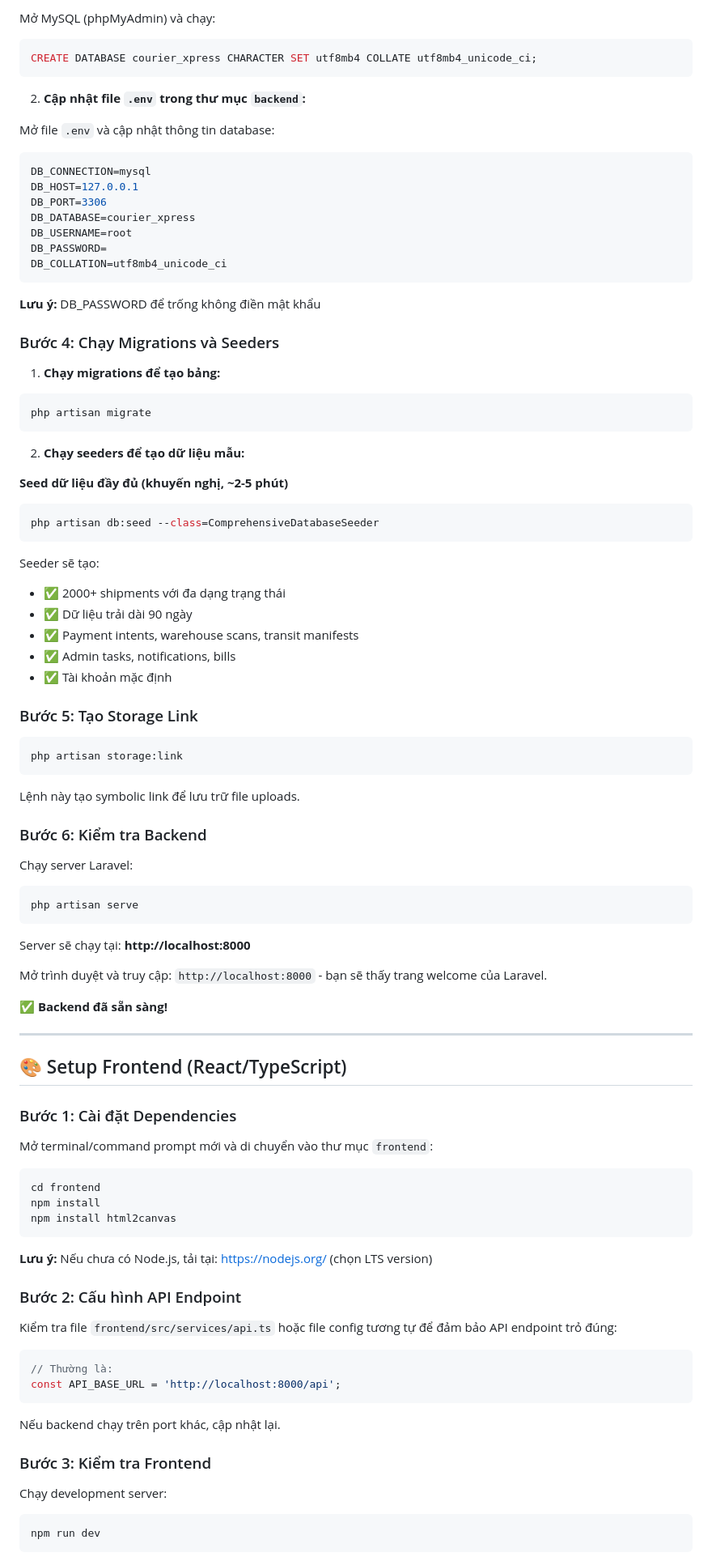
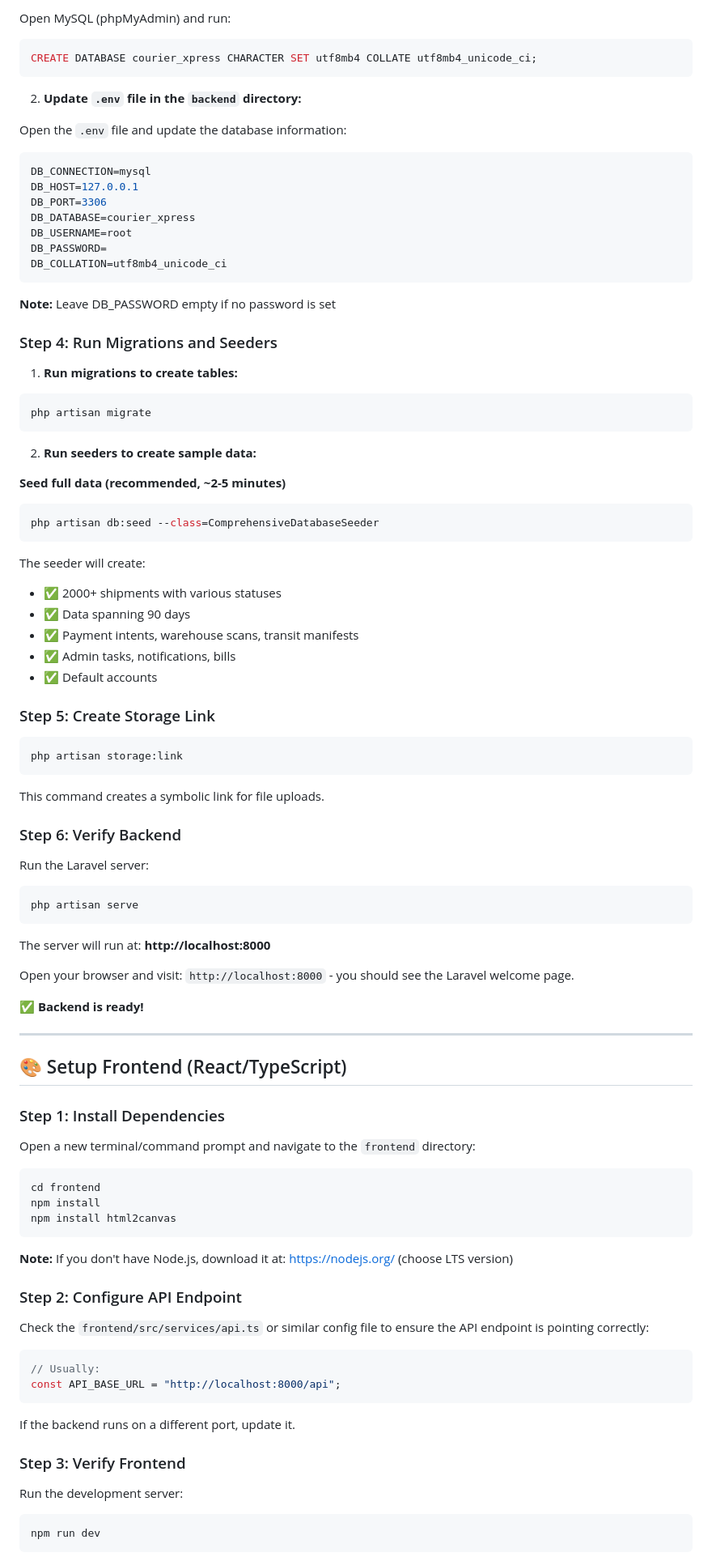
Before and after one commit to hiepstudy1604-ux/courierXpress, a Markdown page: README.md, the part around one of its changes. Shown at 81% size. Rendered like a GitHub page.

Commit message:
Translate README to English

````diff
--- a/README.md
+++ b/README.md
@@ -89,13 +92,13 @@ php artisan jwt:secret
 
-Mở MySQL (phpMyAdmin) và chạy:
+Open MySQL (phpMyAdmin) and run:
 
 ```sql
 CREATE DATABASE courier_xpress CHARACTER SET utf8mb4 COLLATE utf8mb4_unicode_ci;
 ```
 
-2. **Cập nhật file `.env` trong thư mục `backend`:**
+2. **Update `.env` file in the `backend` directory:**
 
-Mở file `.env` và cập nhật thông tin database:
+Open the `.env` file and update the database information:
 
 ```bash
 DB_CONNECTION=mysql
@@ -107,59 +110,61 @@ DB_PASSWORD=
 DB_COLLATION=utf8mb4_unicode_ci
 ```
 
-**Lưu ý:** DB_PASSWORD để trống không điền mật khẩu
+**Note:** Leave DB_PASSWORD empty if no password is set
 
-### Bước 4: Chạy Migrations và Seeders
+### Step 4: Run Migrations and Seeders
 
-1. **Chạy migrations để tạo bảng:**
+1. **Run migrations to create tables:**
 
 ```bash
 php artisan migrate
 ```
 
-2. **Chạy seeders để tạo dữ liệu mẫu:**
+2. **Run seeders to create sample data:**
 
-**Seed dữ liệu đầy đủ (khuyến nghị, ~2-5 phút)**
+**Seed full data (recommended, ~2-5 minutes)**
+
 ```bash
 php artisan db:seed --class=ComprehensiveDatabaseSeeder
 ```
 
-Seeder sẽ tạo:
-- ✅ 2000+ shipments với đa dạng trạng thái
-- ✅ Dữ liệu trải dài 90 ngày
+The seeder will create:
+
+- ✅ 2000+ shipments with various statuses
+- ✅ Data spanning 90 days
 - ✅ Payment intents, warehouse scans, transit manifests
 - ✅ Admin tasks, notifications, bills
-- ✅ Tài khoản mặc định
+- ✅ Default accounts
 
-### Bước 5: Tạo Storage Link
+### Step 5: Create Storage Link
 
 ```bash
 php artisan storage:link
 ```
 
-Lệnh này tạo symbolic link để lưu trữ file uploads.
+This command creates a symbolic link for file uploads.
 
-### Bước 6: Kiểm tra Backend
+### Step 6: Verify Backend
 
-Chạy server Laravel:
+Run the Laravel server:
 
 ```bash
 php artisan serve
 ```
 
-Server sẽ chạy tại: **http://localhost:8000**
+The server will run at: **http://localhost:8000**
 
-Mở trình duyệt và truy cập: `http://localhost:8000` - bạn sẽ thấy trang welcome của Laravel.
+Open your browser and visit: `http://localhost:8000` - you should see the Laravel welcome page.
 
-**✅ Backend đã sẵn sàng!**
+**✅ Backend is ready!**
 
 ---
 
 ## 🎨 Setup Frontend (React/TypeScript)
 
-### Bước 1: Cài đặt Dependencies
+### Step 1: Install Dependencies
 
-Mở terminal/command prompt mới và di chuyển vào thư mục `frontend`:
+Open a new terminal/command prompt and navigate to the `frontend` directory:
 
 ```bash
 cd frontend
@@ -167,22 +172,22 @@ npm install
 npm install html2canvas
 ```
 
-**Lưu ý:** Nếu chưa có Node.js, tải tại: https://nodejs.org/ (chọn LTS version)
+**Note:** If you don't have Node.js, download it at: https://nodejs.org/ (choose LTS version)
 
-### Bước 2: Cấu hình API Endpoint
+### Step 2: Configure API Endpoint
 
-Kiểm tra file `frontend/src/services/api.ts` hoặc file config tương tự để đảm bảo API endpoint trỏ đúng:
+Check the `frontend/src/services/api.ts` or similar config file to ensure the API endpoint is pointing correctly:
 
 ```typescript
-// Thường là:
-const API_BASE_URL = 'http://localhost:8000/api';
+// Usually:
+const API_BASE_URL = "http://localhost:8000/api";
 ```
 
-Nếu backend chạy trên port khác, cập nhật lại.
+If the backend runs on a different port, update it.
 
-### Bước 3: Kiểm tra Frontend
+### Step 3: Verify Frontend
 
-Chạy development server:
+Run the development server:
 
 ```bash
 npm run dev
````
Also changed, not shown: other parts of README.md (+158 -136 lines).
